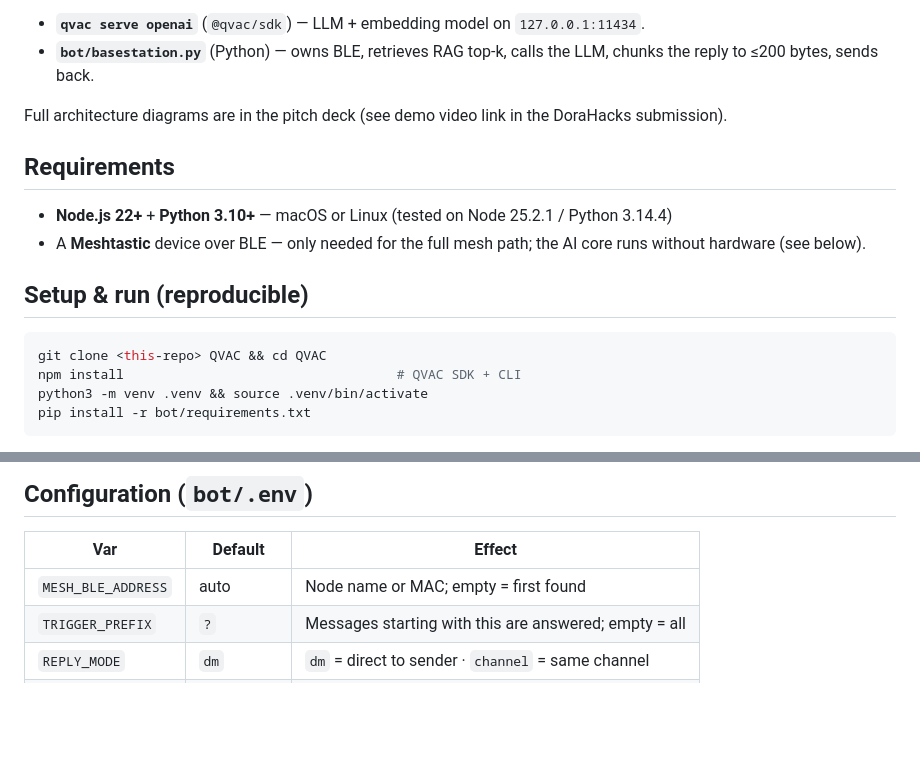
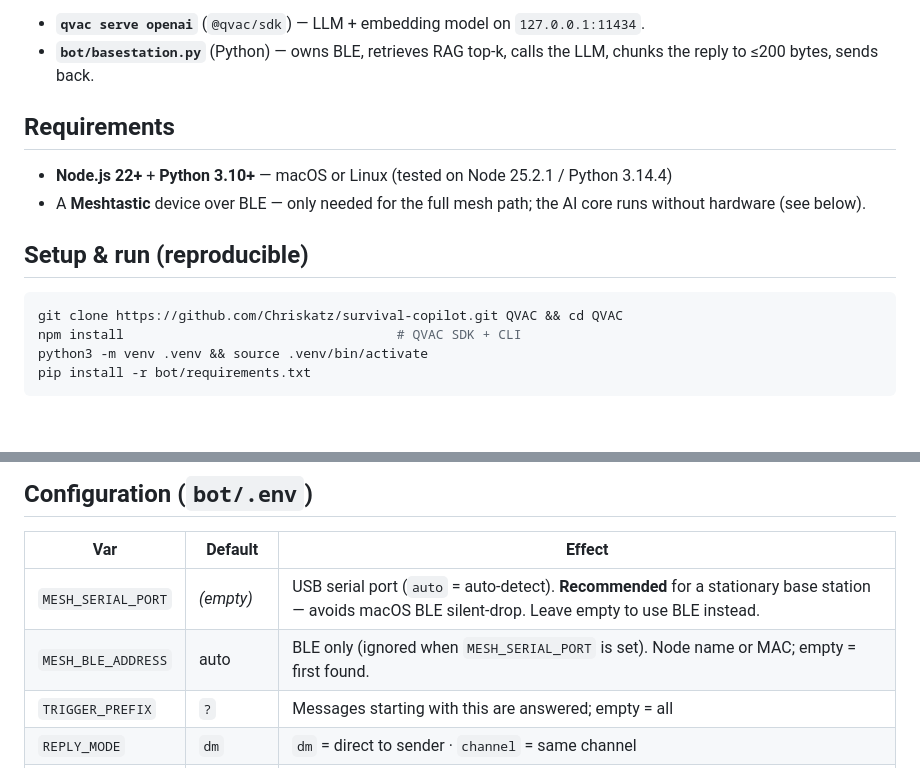
Before and after one commit to Chriskatz/survival-copilot, a Markdown page: README.md, 2 parts joined by grey strips. Rendered like a GitHub page; blank space fills up the shorter version.

Commit message:
docs(readme): fix clone URL, drop stale pitch-deck ref, add MESH_SERIAL_PORT to config table

````diff
--- a/README.md
+++ b/README.md
@@ -37,7 +37,6 @@ Two local processes, bridged by HTTP — no cloud anywhere:
 - **`qvac serve openai`** (`@qvac/sdk`) — LLM + embedding model on `127.0.0.1:11434`.
 - **`bot/basestation.py`** (Python) — owns BLE, retrieves RAG top-k, calls the LLM, chunks the reply to ≤200 bytes, sends back.
 
-Full architecture diagrams are in the pitch deck (see demo video link in the DoraHacks submission).
 
 ## Requirements
 
@@ -47,7 +46,7 @@ Full architecture diagrams are in the pitch deck (see demo video link in the Dor
 ## Setup & run (reproducible)
 
 ```bash
-git clone <this-repo> QVAC && cd QVAC
+git clone https://github.com/Chriskatz/survival-copilot.git QVAC && cd QVAC
 npm install                                   # QVAC SDK + CLI
 python3 -m venv .venv && source .venv/bin/activate
 pip install -r bot/requirements.txt
@@ -80,7 +79,8 @@ Send `?your question` from any Meshtastic device; the bot DMs a chunked, grounde
 
 | Var | Default | Effect |
 |---|---|---|
-| `MESH_BLE_ADDRESS` | auto | Node name or MAC; empty = first found |
+| `MESH_SERIAL_PORT` | _(empty)_ | USB serial port (`auto` = auto-detect). **Recommended** for a stationary base station — avoids macOS BLE silent-drop. Leave empty to use BLE instead. |
+| `MESH_BLE_ADDRESS` | auto | BLE only (ignored when `MESH_SERIAL_PORT` is set). Node name or MAC; empty = first found. |
 | `TRIGGER_PREFIX` | `?` | Messages starting with this are answered; empty = all |
 | `REPLY_MODE` | `dm` | `dm` = direct to sender · `channel` = same channel |
 | `QVAC_MODEL` | `co-pilot` | LLM alias in `qvac.config.json` |
````
